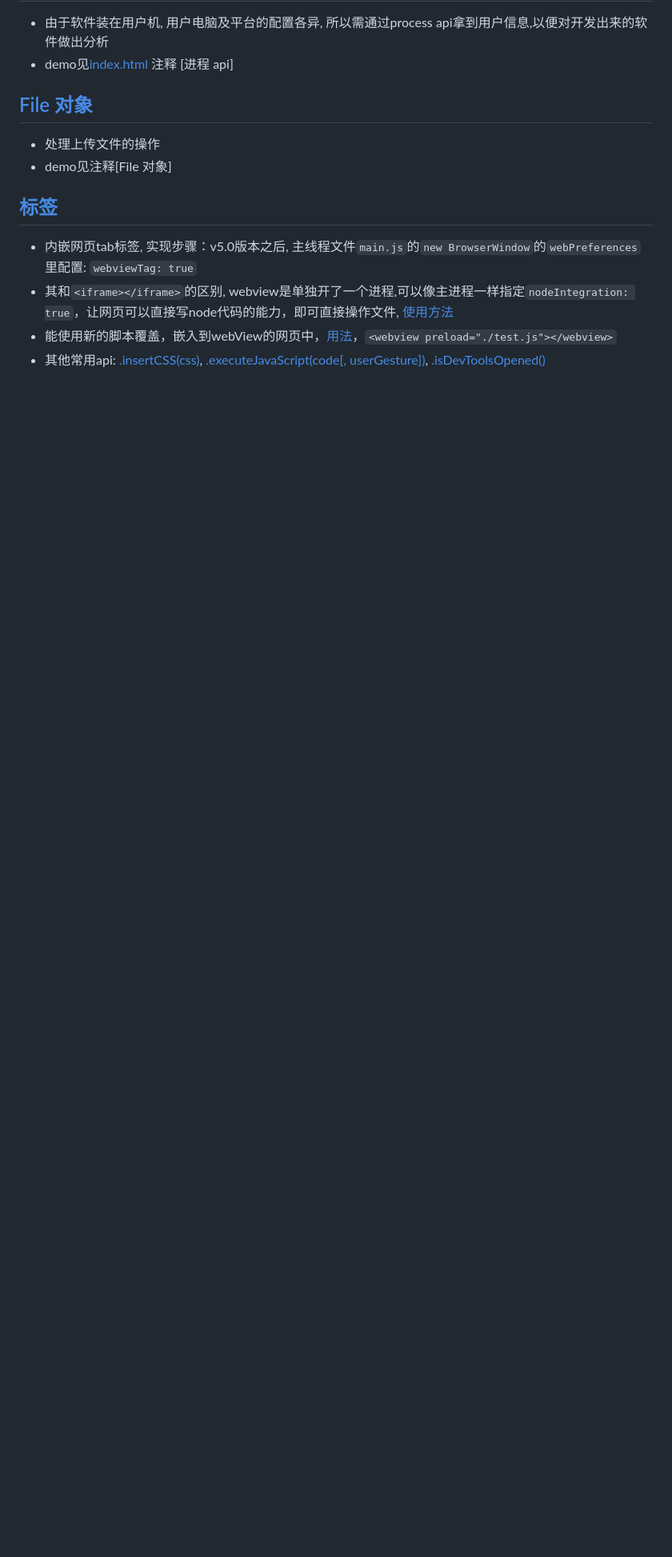
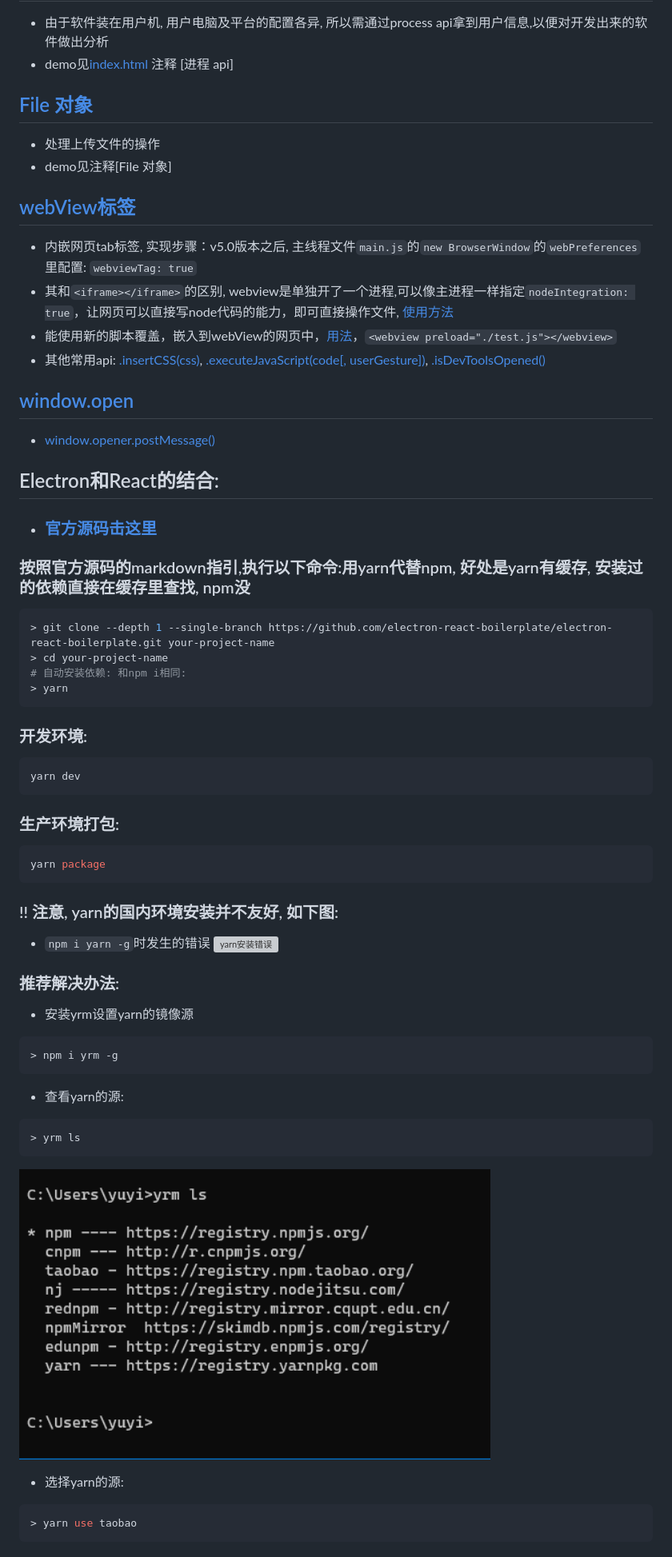
Before and after one commit to ys558/electron-learn, a Markdown page: README.md, the part around the change printed below. Shown: that part at 80% size. GitHub-like rendering; pictures changed too: md-resources/yarn-install-yrm-version.png (added); blank space fills up the shorter version; grey boxes are pictures that could not be loaded.

````diff
--- a/README.md
+++ b/README.md
@@ -121,8 +121,47 @@ dom-ready: 一个框架中的文本加载完成后触发该事件
 - 处理上传文件的操作
 - demo见注释\[File 对象\]
 
-## [<webView>标签](https://www.electronjs.org/docs/api/webview-tag)
+## [webView标签](https://www.electronjs.org/docs/api/webview-tag)
 - 内嵌网页tab标签, 实现步骤：v5.0版本之后, 主线程文件`main.js`的`new BrowserWindow`的`webPreferences`里配置: `webviewTag: true`
 - 其和`<iframe></iframe>`的区别, webview是单独开了一个进程,可以像主进程一样指定`nodeIntegration: true`，让网页可以直接写node代码的能力，即可直接操作文件, [使用方法](https://www.electronjs.org/docs/api/webview-tag#nodeintegration)
 - 能使用新的脚本覆盖，嵌入到webView的网页中，[用法](https://www.electronjs.org/docs/api/webview-tag#preload)，`<webview preload="./test.js"></webview>`
 - 其他常用api: [<webview>.insertCSS(css)](https://www.electronjs.org/docs/api/webview-tag#webviewinsertcsscss), [<webview>.executeJavaScript(code[, userGesture])](https://www.electronjs.org/docs/api/webview-tag#webviewexecutejavascriptcode-usergesture), [<webview>.isDevToolsOpened()](https://www.electronjs.org/docs/api/webview-tag#webviewisdevtoolsopened)
+
+## [window.open](https://www.electronjs.org/docs/api/window-open#windowopenurl-framename-features)
+- [window.opener.postMessage()](https://www.electronjs.org/docs/api/window-open#windowopenerpostmessagemessage-targetorigin)
+
+## Electron和React的结合:
+- ### [官方源码击这里](https://github.com/electron-react-boilerplate/electron-react-boilerplate)
+### 按照官方源码的markdown指引,执行以下命令:用yarn代替npm, 好处是yarn有缓存, 安装过的依赖直接在缓存里查找, npm没
+```shell
+> git clone --depth 1 --single-branch https://github.com/electron-react-boilerplate/electron-react-boilerplate.git your-project-name
+> cd your-project-name
+# 自动安装依赖: 和npm i相同:
+> yarn
+```
+### 开发环境:
+```shell
+yarn dev
+```
+### 生产环境打包:
+```shell
+yarn package
+```
+### !! 注意, yarn的国内环境安装并不友好, 如下图:
+- `npm i yarn -g`时发生的错误
+![yarn安装错误](./md-resources/yarn-install-error.png)
+### 推荐解决办法:
+- 安装yrm设置yarn的镜像源
+```shell
+> npm i yrm -g
+```
+- 查看yarn的源:
+```shell
+> yrm ls
+```
+![yarn的源](./md-resources/yarn-install-yrm-version.png)
+
+- 选择yarn的源:
+```shell
+> yarn use taobao
+```
````
Also changed, not shown: other parts of README.md (+1 -1 lines), 5 other files.
